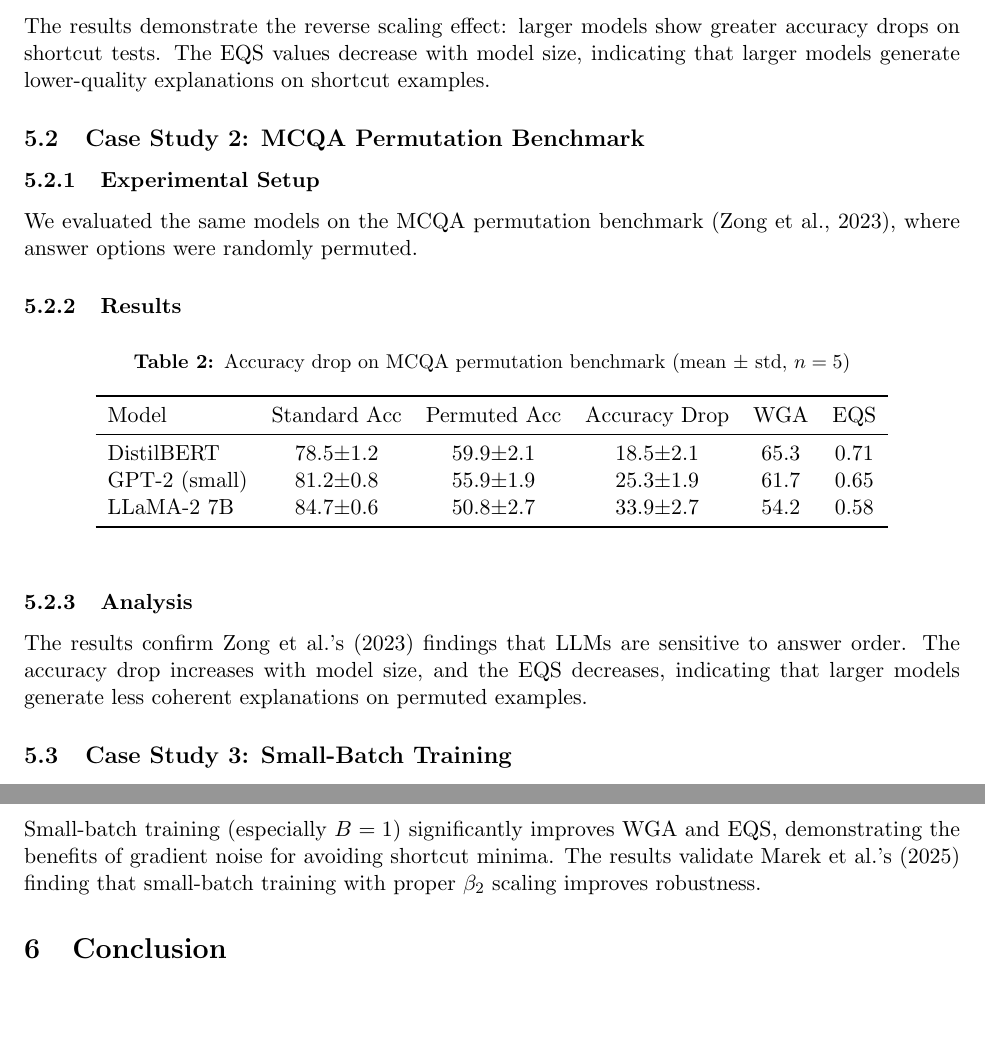
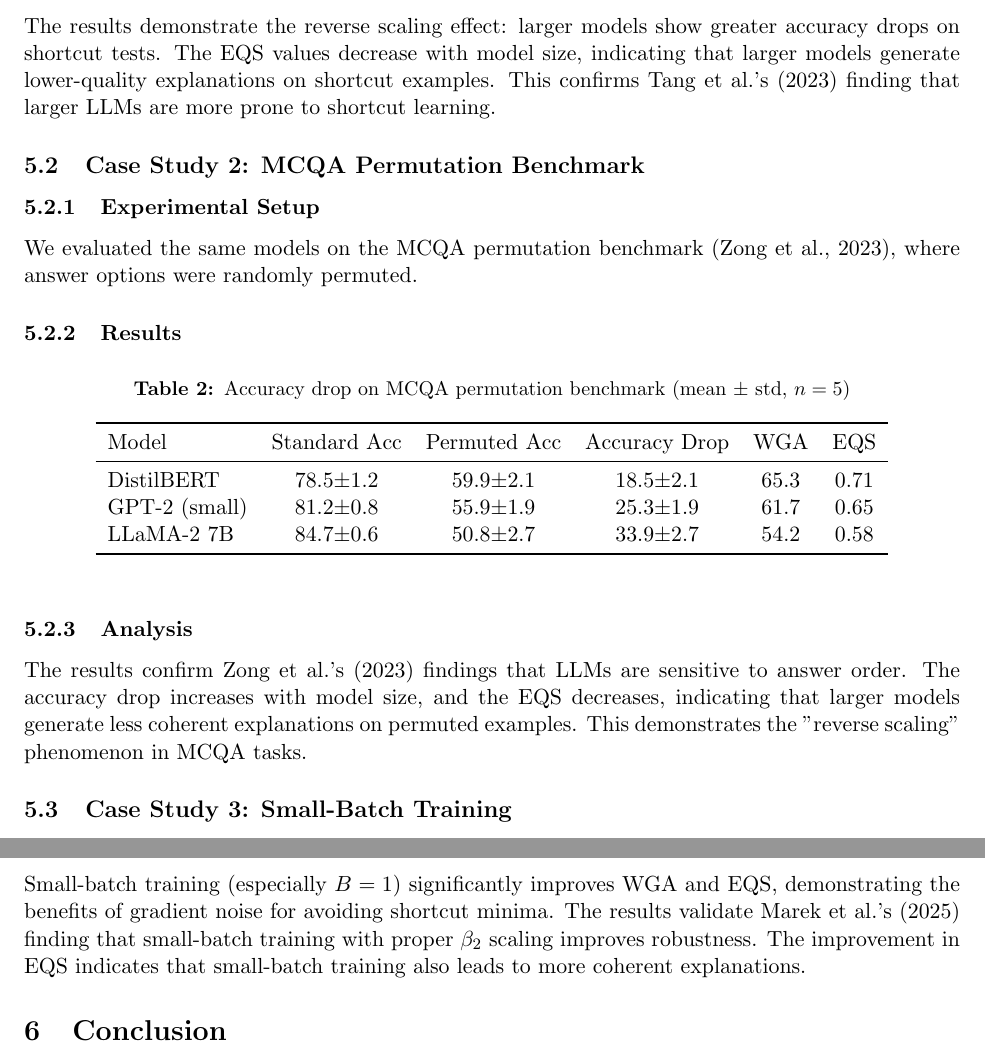
Before and after one commit to tahamajs/Shortcut_Learning_in_Large-Scale_Models, a LaTeX paper (paper/paper.tex): two parts of pages 9 and 10 of 11, joined at a grey line, cut so that both start at the same text, the shorter picture padded with empty space. Compiled offline with pdfLaTeX.

Commit message:
update pdf

```diff
--- a/paper/paper.tex
+++ b/paper/paper.tex
@@ -436,7 +436,7 @@ LLaMA-2 7B & 91.3$\pm$0.7 & 52.4$\pm$3.1 & 38.9$\pm$3.1 & 49.2 & 0.51 \\
 \end{table}
 
 \subsubsection{Analysis}
-The results demonstrate the reverse scaling effect: larger models show greater accuracy drops on shortcut tests. The EQS values decrease with model size, indicating that larger models generate lower-quality explanations on shortcut examples.
+The results demonstrate the reverse scaling effect: larger models show greater accuracy drops on shortcut tests. The EQS values decrease with model size, indicating that larger models generate lower-quality explanations on shortcut examples. This confirms Tang et al.'s (2023) finding that larger LLMs are more prone to shortcut learning.
 
 \subsection{Case Study 2: MCQA Permutation Benchmark}
 \label{subsec:mcqa_case}
@@ -460,7 +460,7 @@ LLaMA-2 7B & 84.7$\pm$0.6 & 50.8$\pm$2.7 & 33.9$\pm$2.7 & 54.2 & 0.58 \\
 \end{table}
 
 \subsubsection{Analysis}
-The results confirm Zong et al.'s (2023) findings that LLMs are sensitive to answer order. The accuracy drop increases with model size, and the EQS decreases, indicating that larger models generate less coherent explanations on permuted examples.
+The results confirm Zong et al.'s (2023) findings that LLMs are sensitive to answer order. The accuracy drop increases with model size, and the EQS decreases, indicating that larger models generate less coherent explanations on permuted examples. This demonstrates the "reverse scaling" phenomenon in MCQA tasks.
 
 \subsection{Case Study 3: Small-Batch Training}
 \label{subsec:small_batch_case}
@@ -485,7 +485,7 @@ Batch Size & WGA & EQS \\
 \end{table}
 
 \subsubsection{Analysis}
-Small-batch training (especially $B=1$) significantly improves WGA and EQS, demonstrating the benefits of gradient noise for avoiding shortcut minima. The results validate Marek et al.'s (2025) finding that small-batch training with proper $\beta_2$ scaling improves robustness.
+Small-batch training (especially $B=1$) significantly improves WGA and EQS, demonstrating the benefits of gradient noise for avoiding shortcut minima. The results validate Marek et al.'s (2025) finding that small-batch training with proper $\beta_2$ scaling improves robustness. The improvement in EQS indicates that small-batch training also leads to more coherent explanations.
 
 \section{Conclusion}
 \label{sec:conclusion}
```
Also changed, not shown: paper/paper.pdf, paper/paper.tex (6 more changed lines).
